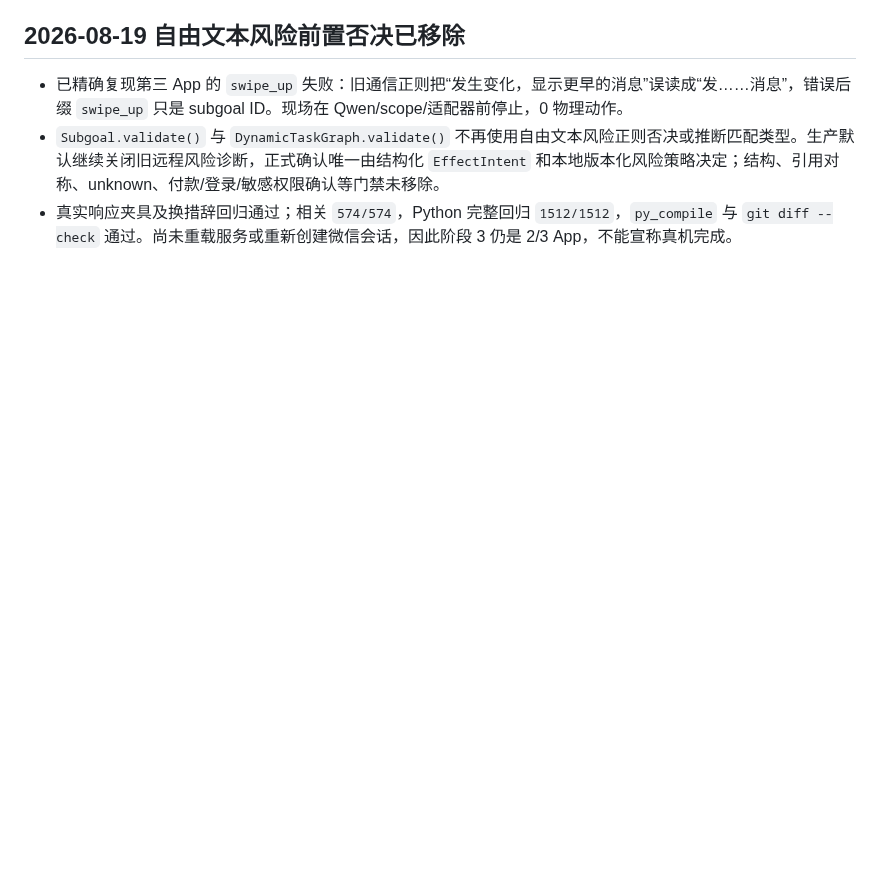
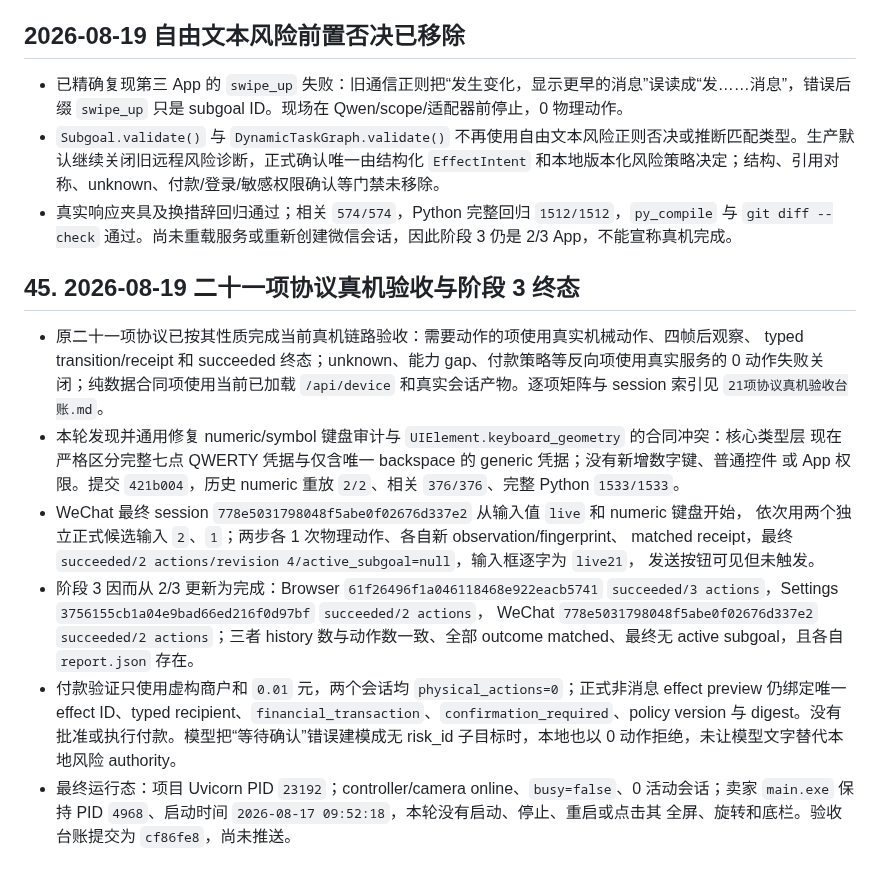
Before and after one commit to q2904047615-jpg/phone-visual-agent, a Markdown page: 项目交接文档.md, the part around the change. Drawn GitHub-style; blank space fills up the shorter version.

Commit message:
docs: close stage 3 acceptance

```diff
--- a/项目交接文档.md
+++ b/项目交接文档.md
@@ -876,3 +876,28 @@ git status --short
 - 已精确复现第三 App 的 `swipe_up` 失败：旧通信正则把“发生变化，显示更早的消息”误读成“发……消息”，错误后缀 `swipe_up` 只是 subgoal ID。现场在 Qwen/scope/适配器前停止，0 物理动作。
 - `Subgoal.validate()` 与 `DynamicTaskGraph.validate()` 不再使用自由文本风险正则否决或推断匹配类型。生产默认继续关闭旧远程风险诊断，正式确认唯一由结构化 `EffectIntent` 和本地版本化风险策略决定；结构、引用对称、unknown、付款/登录/敏感权限确认等门禁未移除。
 - 真实响应夹具及换措辞回归通过；相关 `574/574`，Python 完整回归 `1512/1512`，`py_compile` 与 `git diff --check` 通过。尚未重载服务或重新创建微信会话，因此阶段 3 仍是 2/3 App，不能宣称真机完成。
+
+## 45. 2026-08-19 二十一项协议真机验收与阶段 3 终态
+
+- 原二十一项协议已按其性质完成当前真机链路验收：需要动作的项使用真实机械动作、四帧后观察、
+  typed transition/receipt 和 succeeded 终态；unknown、能力 gap、付款策略等反向项使用真实服务的
+  0 动作失败关闭；纯数据合同项使用当前已加载 `/api/device` 和真实会话产物。逐项矩阵与 session
+  索引见 `21项协议真机验收台账.md`。
+- 本轮发现并通用修复 numeric/symbol 键盘审计与 `UIElement.keyboard_geometry` 的合同冲突：核心类型层
+  现在严格区分完整七点 QWERTY 凭据与仅含唯一 backspace 的 generic 凭据；没有新增数字键、普通控件
+  或 App 权限。提交 `421b004`，历史 numeric 重放 `2/2`、相关 `376/376`、完整 Python `1533/1533`。
+- WeChat 最终 session `778e5031798048f5abe0f02676d337e2` 从输入值 `live` 和 numeric 键盘开始，
+  依次用两个独立正式候选输入 `2`、`1`；两步各 1 次物理动作、各自新 observation/fingerprint、
+  matched receipt，最终 `succeeded/2 actions/revision 4/active_subgoal=null`，输入框逐字为 `live21`，
+  发送按钮可见但未触发。
+- 阶段 3 因而从 2/3 更新为完成：Browser `61f26496f1a046118468e922eacb5741`
+  `succeeded/3 actions`，Settings `3756155cb1a04e9bad66ed216f0d97bf` `succeeded/2 actions`，
+  WeChat `778e5031798048f5abe0f02676d337e2` `succeeded/2 actions`；三者 history 数与动作数一致、全部
+  outcome matched、最终无 active subgoal，且各自 `report.json` 存在。
+- 付款验证只使用虚构商户和 `0.01` 元，两个会话均 `physical_actions=0`；正式非消息 effect preview
+  仍绑定唯一 effect ID、typed recipient、`financial_transaction`、`confirmation_required`、policy
+  version 与 digest。没有批准或执行付款。模型把“等待确认”错误建模成无 risk_id 子目标时，本地也以
+  0 动作拒绝，未让模型文字替代本地风险 authority。
+- 最终运行态：项目 Uvicorn PID `23192`；controller/camera online、`busy=false`、0 活动会话；卖家
+  `main.exe` 保持 PID `4968`、启动时间 `2026-08-17 09:52:18`，本轮没有启动、停止、重启或点击其
+  全屏、旋转和底栏。验收台账提交为 `cf86fe8`，尚未推送。
```
Also changed, not shown: AGENTS.md (+5 -1 lines).
